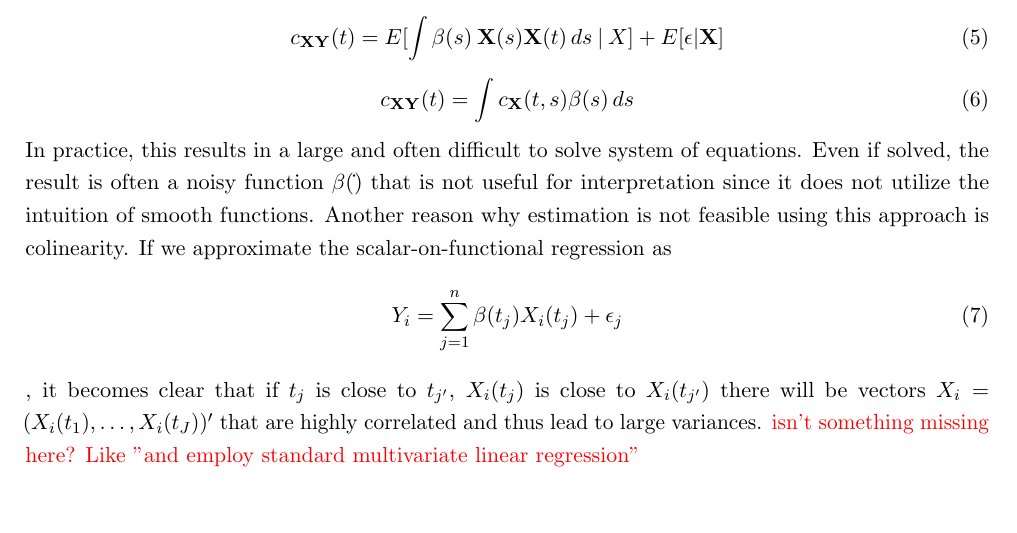
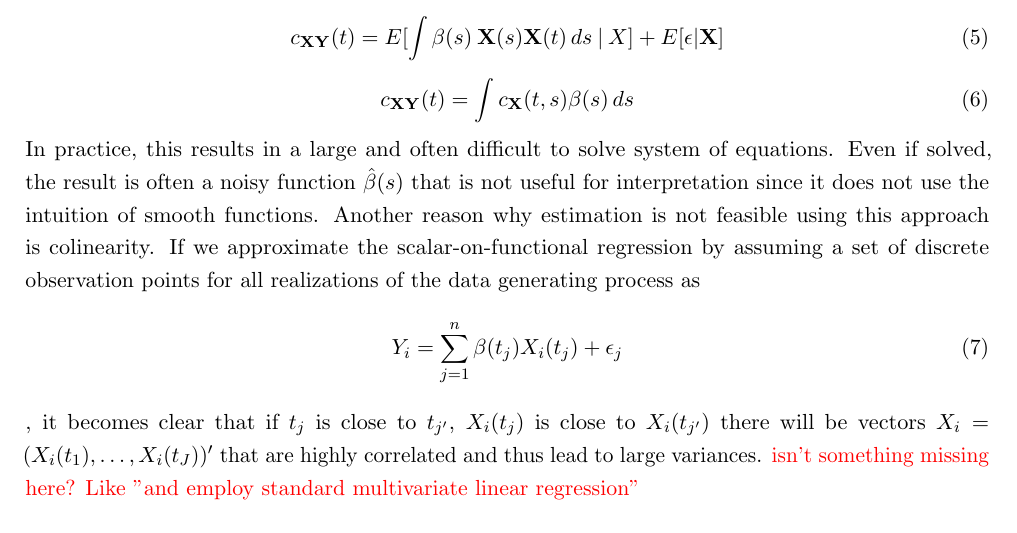
Before and after one commit to JakobJuergens/Basis_Choice_FLR, a LaTeX document (main.tex): part of page 5 of 9, cut so that both start at the same text, the shorter picture padded with empty space. The pictures show the PDF file main.pdf that the author committed with the source.

Commit message:
Increment

```diff
--- a/main.tex
+++ b/main.tex
@@ -95,8 +95,8 @@ There are several important aspects of functional regression in this functional
     	c_{\mathbf{X}\mathbf{Y}}(t) = \int c_{\mathbf{X}}(t,s) \beta(s) \,ds
    \end{equation}
 
-   In practice, this results in a large and often difficult to solve system of equations. Even if solved, the result is often a noisy function $\beta(\dot{•})$ that is not useful for interpretation since it does not utilize the intuition of smooth functions. Another reason why estimation is not feasible using this approach is colinearity.
-   If we approximate the scalar-on-functional regression as
+   In practice, this results in a large and often difficult to solve system of equations. Even if solved, the result is often a noisy function $\hat{\beta}(s)$ that is not useful for interpretation since it does not use the intuition of smooth functions. Another reason why estimation is not feasible using this approach is colinearity.
+   If we approximate the scalar-on-functional regression by assuming a set of discrete observation points for all realizations of the data generating process as
   	\begin{equation}
      Y_i = \sum_{j = 1}^{n} \beta(t_{j})X_i(t_{j}) + \epsilon_{j}
     \end{equation}, it becomes clear that if $t_{j}$ is close to $t_{j'}$, $X_{i}(t_{j})$ is close to $X_{i}(t_{j'})$ there will be vectors $X_{i} = (X_i(t_1), \dots, X_i(t_J))'$ that are highly correlated and thus lead to large variances. {\color{red} isn't something missing here? Like "and employ standard multivariate linear regression"}
```
Also changed, not shown: main.pdf, 3 other files.
